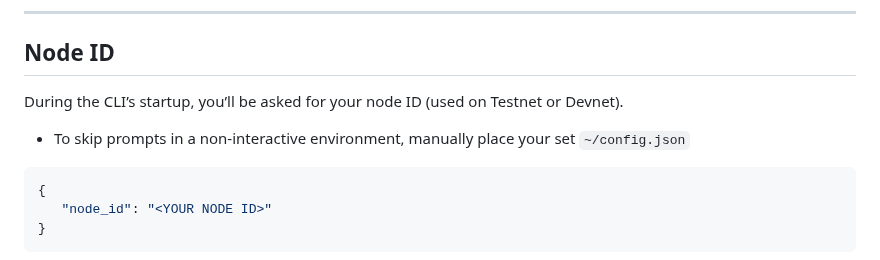
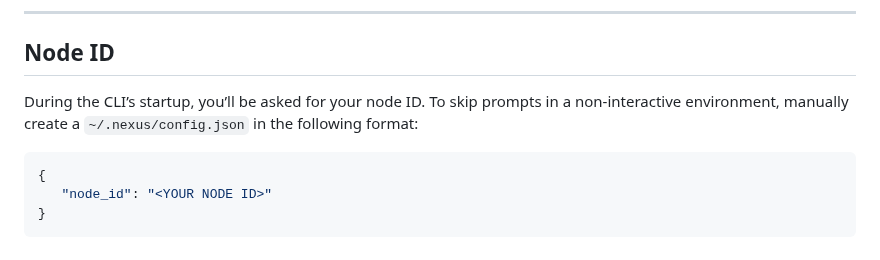
Before and after one commit to nexus-xyz/network-api, a Markdown page: README.md, the part around the change. Rendered like a GitHub page.

Commit message:
Update comment

````diff
--- a/README.md
+++ b/README.md
@@ -137,8 +137,9 @@ or set `NONINTERACTIVE=1` before invoking the script.
 
 ## Node ID
 
-During the CLI’s startup, you’ll be asked for your node ID (used on Testnet or Devnet).
-- To skip prompts in a non-interactive environment, manually place your set `~/config.json`
+During the CLI’s startup, you’ll be asked for your node ID. To skip prompts in a
+non-interactive environment, manually create a `~/.nexus/config.json` in the
+following format:
 
 ```json
 {
````
